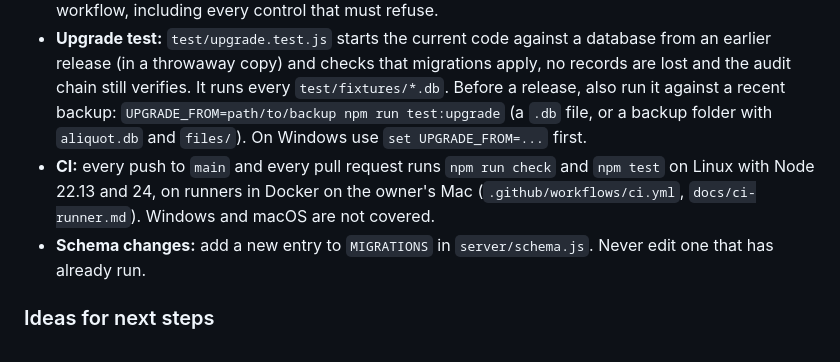
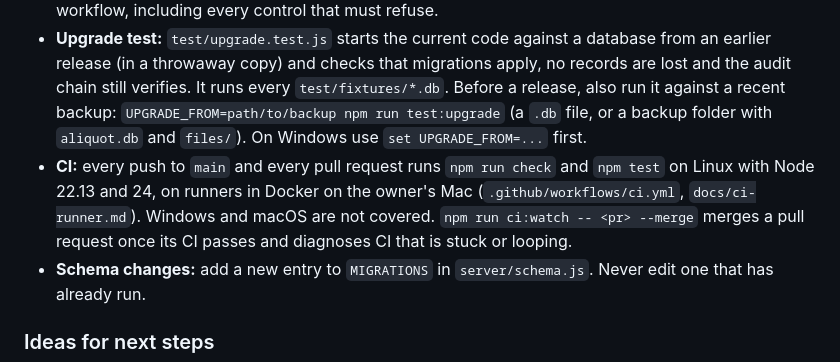
Before and after one commit to zhipengzhu1-dotcom/10-14-2026-Aliquot-LIMS-v3, a Markdown page: README.md, the part around the change. Rendered like a GitHub page.

Commit message:
docs: how to watch a PR's CI and merge it when green
Co-Authored-By: Claude Sonnet 5.5 <noreply@anthropic.com>

```diff
--- a/README.md
+++ b/README.md
@@ -204,7 +204,7 @@ Built in:
 - `npm run check` syntax-checks every JavaScript file.
 - `npm test` runs the end-to-end tests: it starts a server on a temporary database and walks the full workflow, including every control that must refuse.
 - **Upgrade test:** `test/upgrade.test.js` starts the current code against a database from an earlier release (in a throwaway copy) and checks that migrations apply, no records are lost and the audit chain still verifies. It runs every `test/fixtures/*.db`. Before a release, also run it against a recent backup: `UPGRADE_FROM=path/to/backup npm run test:upgrade` (a `.db` file, or a backup folder with `aliquot.db` and `files/`). On Windows use `set UPGRADE_FROM=...` first.
-- **CI:** every push to `main` and every pull request runs `npm run check` and `npm test` on Linux with Node 22.13 and 24, on runners in Docker on the owner's Mac (`.github/workflows/ci.yml`, `docs/ci-runner.md`). Windows and macOS are not covered.
+- **CI:** every push to `main` and every pull request runs `npm run check` and `npm test` on Linux with Node 22.13 and 24, on runners in Docker on the owner's Mac (`.github/workflows/ci.yml`, `docs/ci-runner.md`). Windows and macOS are not covered. `npm run ci:watch -- <pr> --merge` merges a pull request once its CI passes and diagnoses CI that is stuck or looping.
 - **Schema changes:** add a new entry to `MIGRATIONS` in `server/schema.js`. Never edit one that has already run.
 
 ### Ideas for next steps
```
Also changed, not shown: docs/ci-runner.md (+22 -0 lines).
